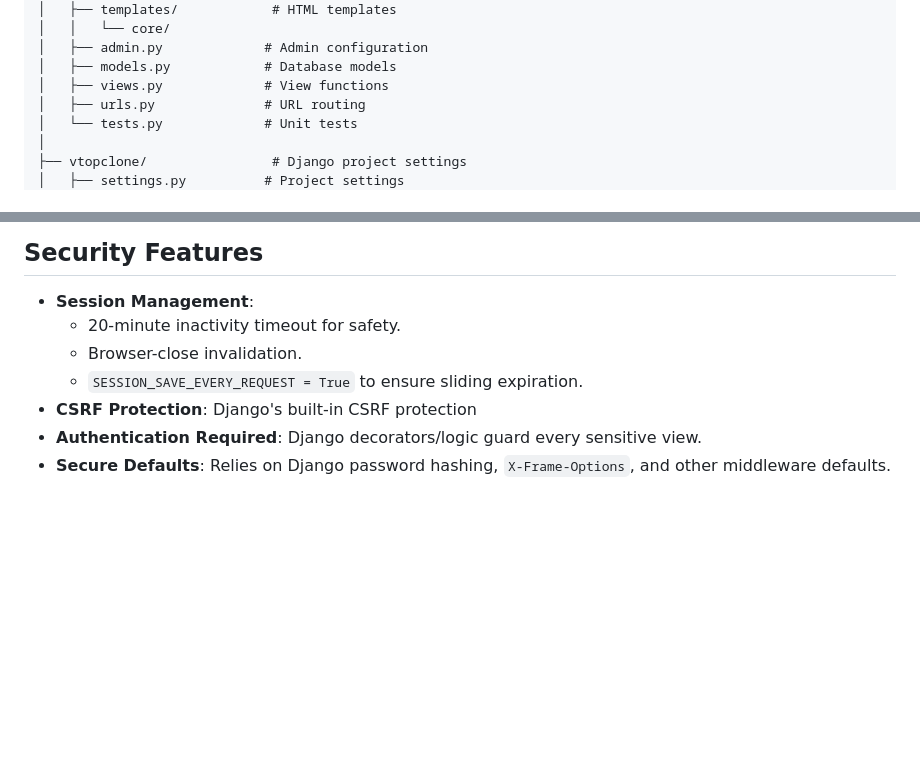
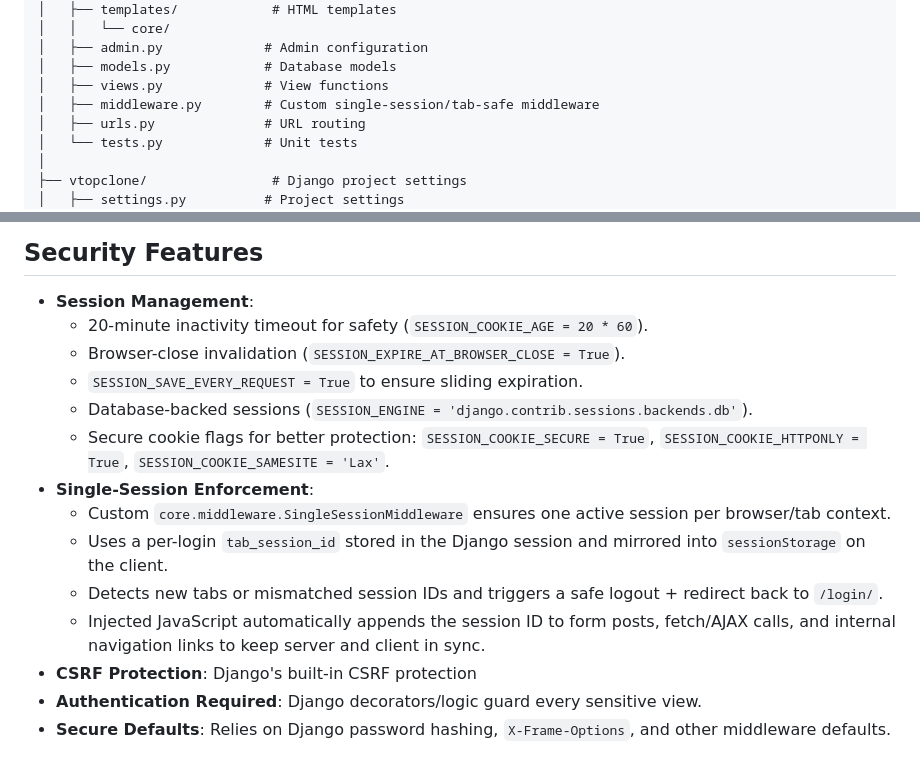
Before and after one commit to RachitSrivastava96/VTOPClone, a Markdown page: README.md, 2 parts joined by grey strips. Rendered like a GitHub page; blank space fills up the shorter version.

```diff
--- a/README.md
+++ b/README.md
@@ -170,6 +170,7 @@ VTOPClone/
 │   ├── admin.py             # Admin configuration
 │   ├── models.py            # Database models
 │   ├── views.py             # View functions
+│   ├── middleware.py        # Custom single-session/tab-safe middleware
 │   ├── urls.py              # URL routing
 │   └── tests.py             # Unit tests
 │
@@ -218,9 +219,16 @@ VTOPClone/
 ## Security Features
 
 - **Session Management**:
-  - 20-minute inactivity timeout for safety.
-  - Browser-close invalidation.
+  - 20-minute inactivity timeout for safety (`SESSION_COOKIE_AGE = 20 * 60`).
+  - Browser-close invalidation (`SESSION_EXPIRE_AT_BROWSER_CLOSE = True`).
   - `SESSION_SAVE_EVERY_REQUEST = True` to ensure sliding expiration.
+  - Database-backed sessions (`SESSION_ENGINE = 'django.contrib.sessions.backends.db'`).
+  - Secure cookie flags for better protection: `SESSION_COOKIE_SECURE = True`, `SESSION_COOKIE_HTTPONLY = True`, `SESSION_COOKIE_SAMESITE = 'Lax'`.
+- **Single-Session Enforcement**:
+  - Custom `core.middleware.SingleSessionMiddleware` ensures one active session per browser/tab context.
+  - Uses a per-login `tab_session_id` stored in the Django session and mirrored into `sessionStorage` on the client.
+  - Detects new tabs or mismatched session IDs and triggers a safe logout + redirect back to `/login/`.
+  - Injected JavaScript automatically appends the session ID to form posts, fetch/AJAX calls, and internal navigation links to keep server and client in sync.
 - **CSRF Protection**: Django's built-in CSRF protection
 - **Authentication Required**: Django decorators/logic guard every sensitive view.
 - **Secure Defaults**: Relies on Django password hashing, `X-Frame-Options`, and other middleware defaults.
```
